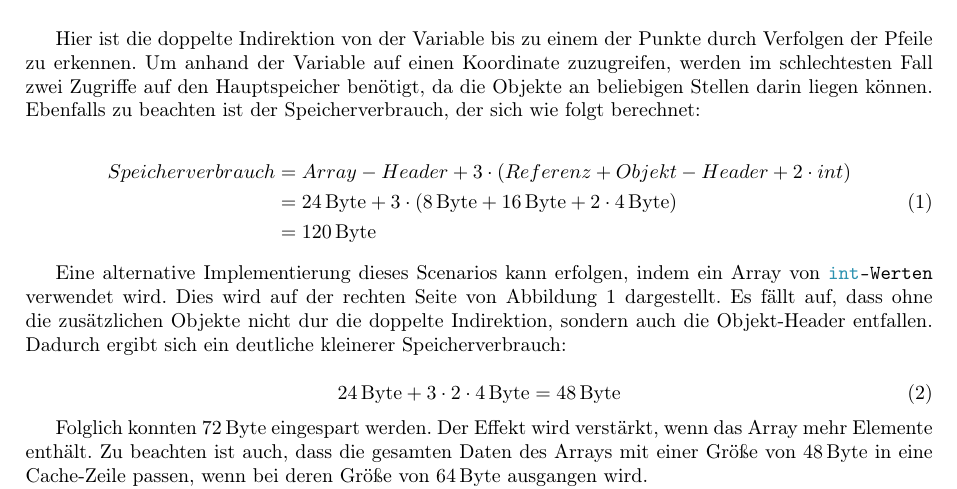
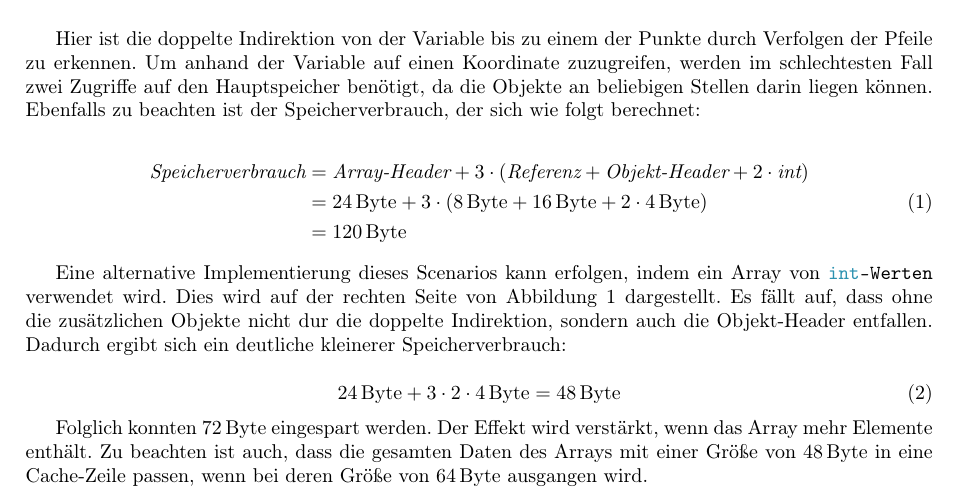
Before and after one commit to Clashsoft/Seminar-Valhalla, a LaTeX document (src/main.tex, which reads src/memory-model.tex): part of page 2 of 7, cut so that both start at the same text. Compiled offline with pdfLaTeX.

Commit message:
Fix memory usage equation

```diff
--- a/src/memory-model.tex
+++ b/src/memory-model.tex
@@ -52,7 +52,7 @@ Ebenfalls zu beachten ist der Speicherverbrauch, der sich wie folgt berechnet:
 
 \begin{equation}
     \begin{split}
-    Speicherverbrauch & = Array-Header + 3 \cdot (Referenz + Objekt-Header + 2 \cdot int) \\
+    \textit{Speicherverbrauch} & = \textit{Array-Header} + 3 \cdot (\textit{Referenz} + \textit{Objekt-Header} + 2 \cdot \textit{int}) \\
     & = \SI{24}{\Byte} + 3 \cdot (\SI{8}{\Byte} + \SI{16}{\Byte} + 2 \cdot \SI{4}{\Byte}) \\
     & = \SI{120}{\Byte}\label{eq:memory-usage-current} \\
     \end{split}
```
